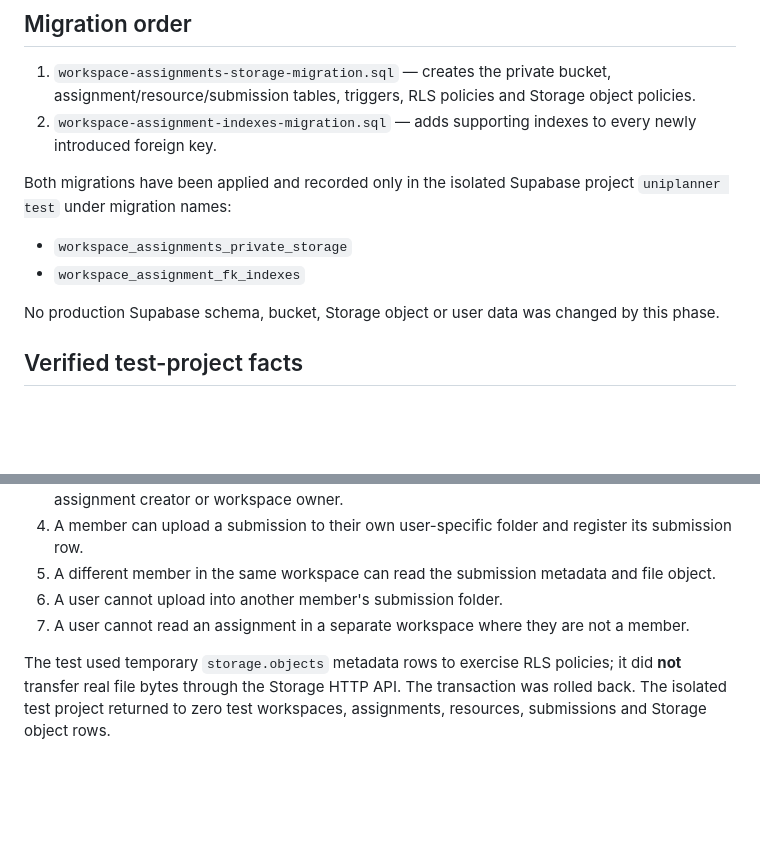
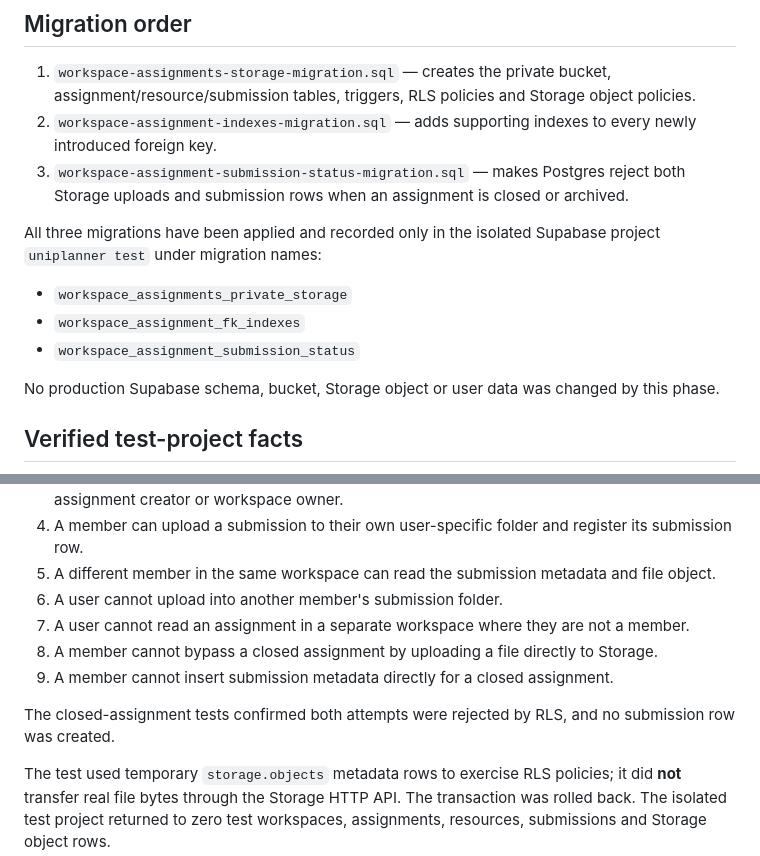
Before and after one commit to ahmdoutoforder/Activity-Manager, a Markdown page: docs/WORKSPACE-ASSIGNMENTS-STORAGE-TEST-PLAN.md, 2 parts joined by grey strips. GitHub-like rendering; blank space fills up the shorter version.

Commit message:
docs: record closed assignment submission policy tests

```diff
--- a/docs/WORKSPACE-ASSIGNMENTS-STORAGE-TEST-PLAN.md
+++ b/docs/WORKSPACE-ASSIGNMENTS-STORAGE-TEST-PLAN.md
@@ -19,10 +19,12 @@
 
 1. `workspace-assignments-storage-migration.sql` — creates the private bucket, assignment/resource/submission tables, triggers, RLS policies and Storage object policies.
 2. `workspace-assignment-indexes-migration.sql` — adds supporting indexes to every newly introduced foreign key.
+3. `workspace-assignment-submission-status-migration.sql` — makes Postgres reject both Storage uploads and submission rows when an assignment is closed or archived.
 
-Both migrations have been applied and recorded only in the isolated Supabase project `uniplanner test` under migration names:
+All three migrations have been applied and recorded only in the isolated Supabase project `uniplanner test` under migration names:
 - `workspace_assignments_private_storage`
 - `workspace_assignment_fk_indexes`
+- `workspace_assignment_submission_status`
 
 No production Supabase schema, bucket, Storage object or user data was changed by this phase.
 
@@ -47,6 +49,10 @@ A transaction using the two approved test accounts verified:
 5. A different member in the same workspace can read the submission metadata and file object.
 6. A user cannot upload into another member's submission folder.
 7. A user cannot read an assignment in a separate workspace where they are not a member.
+8. A member cannot bypass a closed assignment by uploading a file directly to Storage.
+9. A member cannot insert submission metadata directly for a closed assignment.
+
+The closed-assignment tests confirmed both attempts were rejected by RLS, and no submission row was created.
 
 The test used temporary `storage.objects` metadata rows to exercise RLS policies; it did **not** transfer real file bytes through the Storage HTTP API. The transaction was rolled back. The isolated test project returned to zero test workspaces, assignments, resources, submissions and Storage object rows.
 
```
